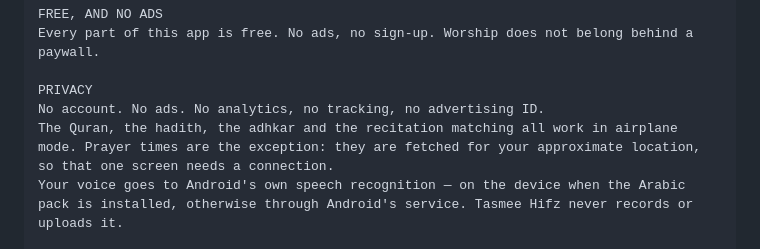
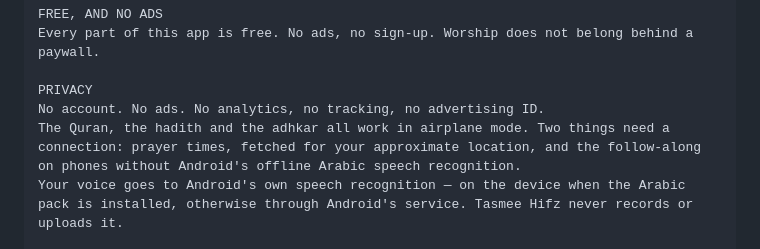
Before and after one commit to tahachaibi/QURAN1, a Markdown page: store/listing/en-US.md, the part around the change. Drawn GitHub-style.

```diff
--- a/store/listing/en-US.md
+++ b/store/listing/en-US.md
@@ -104,7 +104,7 @@ Every part of this app is free. No ads, no sign-up. Worship does not belong behi
 
 PRIVACY
 No account. No ads. No analytics, no tracking, no advertising ID.
-The Quran, the hadith, the adhkar and the recitation matching all work in airplane mode. Prayer times are the exception: they are fetched for your approximate location, so that one screen needs a connection.
+The Quran, the hadith and the adhkar all work in airplane mode. Two things need a connection: prayer times, fetched for your approximate location, and the follow-along on phones without Android's offline Arabic speech recognition.
 Your voice goes to Android's own speech recognition — on the device when the Arabic pack is installed, otherwise through Android's service. Tasmee Hifz never records or uploads it.
 
 HONEST LIMITS, BEFORE YOU INSTALL
```
Also changed, not shown: docs/play-console.md (+16 -4 lines), store/listing/ar.md (+1 -1 lines).
